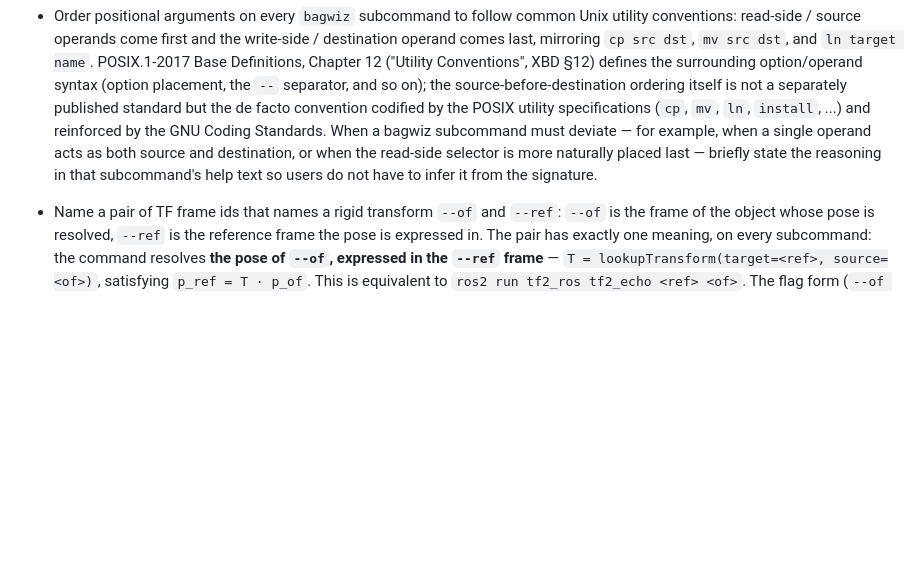
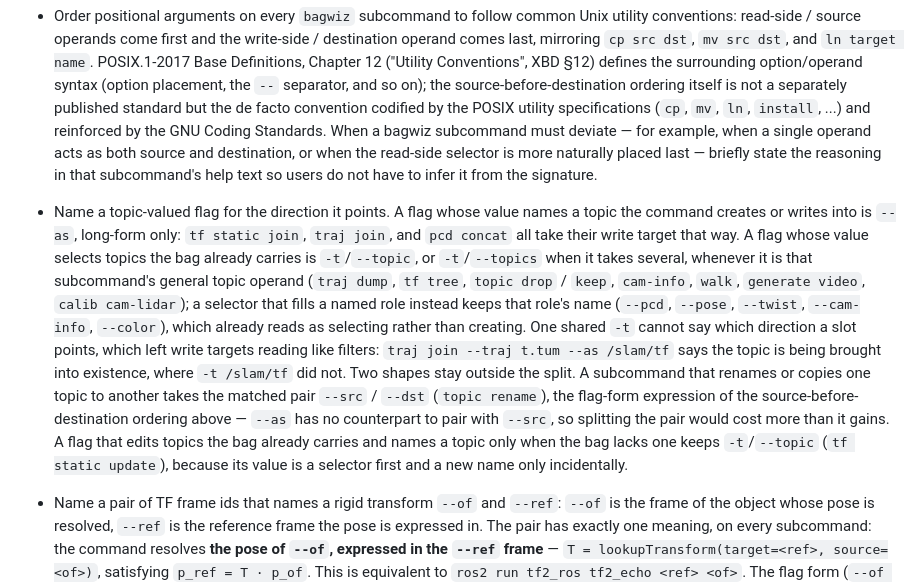
Before and after one commit to otenim/bagwiz, a Markdown page: AGENTS.md, the part around the change. Drawn GitHub-style; blank space fills up the shorter version.

Commit message:
docs(agents): record how a topic-valued flag is named
PR #68 moved the write-target topic of `tf static join`, `traj join`, and
`pcd concat` from -t/--topic to --as, but the reasoning behind that split
lived only in that PR's description. AGENTS.md's "bagwiz CLI" section is
where the other flag-naming rules live (--of/--ref, operand ordering), so
the next contributor adding a write-side subcommand had nothing in-tree to
read and would plausibly reach for -t again.

State the rule there: --as names a topic the command creates or writes
into, -t/--topic(s) selects topics the bag already carries when it is the
subcommand's general topic operand, and a selector filling a named role
keeps that role's name (--pcd, --pose, --color, ...). Name the two shapes
that sit outside the split and why — `topic rename`'s --src/--dst pair,
which --as has no counterpart for, and `tf static update`'s -t/--topic,
whose value is a selector first.

Documentation only; no behavior change.

```diff
--- a/AGENTS.md
+++ b/AGENTS.md
@@ -289,6 +289,30 @@ code that is not part of the CLI itself.
   reasoning in that subcommand's help text so users do not have
   to infer it from the signature.
 
+- Name a topic-valued flag for the direction it points. A flag whose
+  value names a topic the command creates or writes into is `--as`,
+  long-form only: `tf static join`, `traj join`, and `pcd concat` all
+  take their write target that way. A flag whose value selects topics
+  the bag already carries is `-t`/`--topic`, or `-t`/`--topics` when
+  it takes several, whenever it is that subcommand's general topic
+  operand (`traj dump`, `tf tree`, `topic drop` / `keep`, `cam-info`,
+  `walk`, `generate video`, `calib cam-lidar`); a selector that fills
+  a named role instead keeps that role's name (`--pcd`, `--pose`,
+  `--twist`, `--cam-info`, `--color`), which already reads as
+  selecting rather than creating. One shared `-t` cannot say which
+  direction a slot points, which left write targets reading like
+  filters: `traj join --traj t.tum --as /slam/tf` says the topic is
+  being brought into existence, where `-t /slam/tf` did not.
+  Two shapes stay outside the split. A subcommand that renames or
+  copies one topic to another takes the matched pair `--src` /
+  `--dst` (`topic rename`), the flag-form expression of the
+  source-before-destination ordering above — `--as` has no
+  counterpart to pair with `--src`, so splitting the pair would cost
+  more than it gains. A flag that edits topics the bag already
+  carries and names a topic only when the bag lacks one keeps
+  `-t`/`--topic` (`tf static update`), because its value is a
+  selector first and a new name only incidentally.
+
 - Name a pair of TF frame ids that names a rigid transform `--of`
   and `--ref`: `--of` is the frame of the object whose pose is
   resolved, `--ref` is the reference frame the pose is expressed
```
